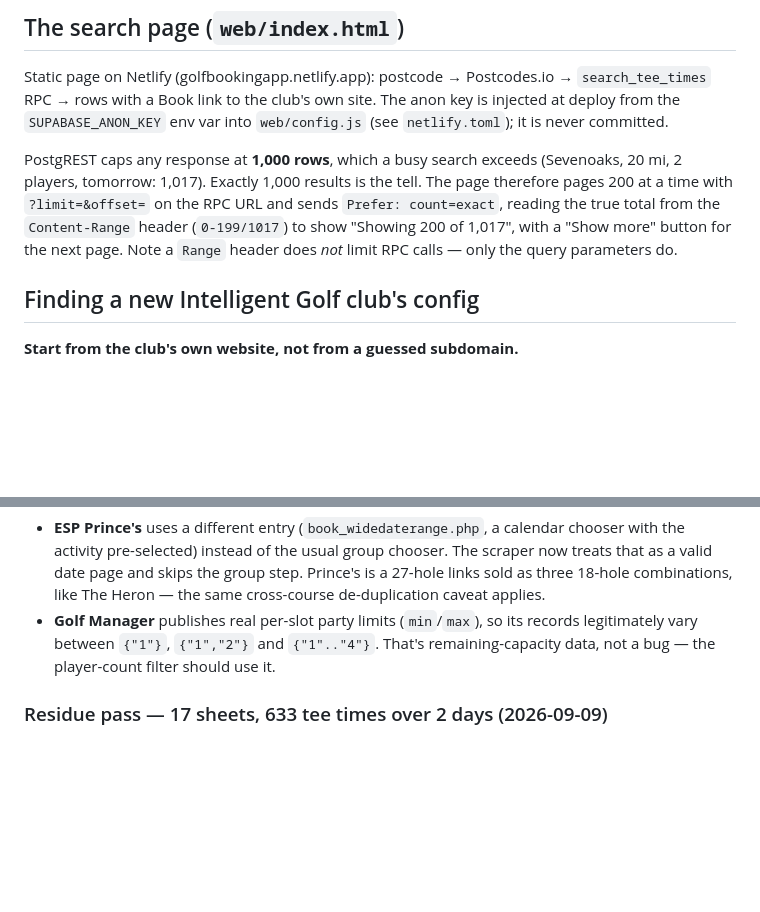
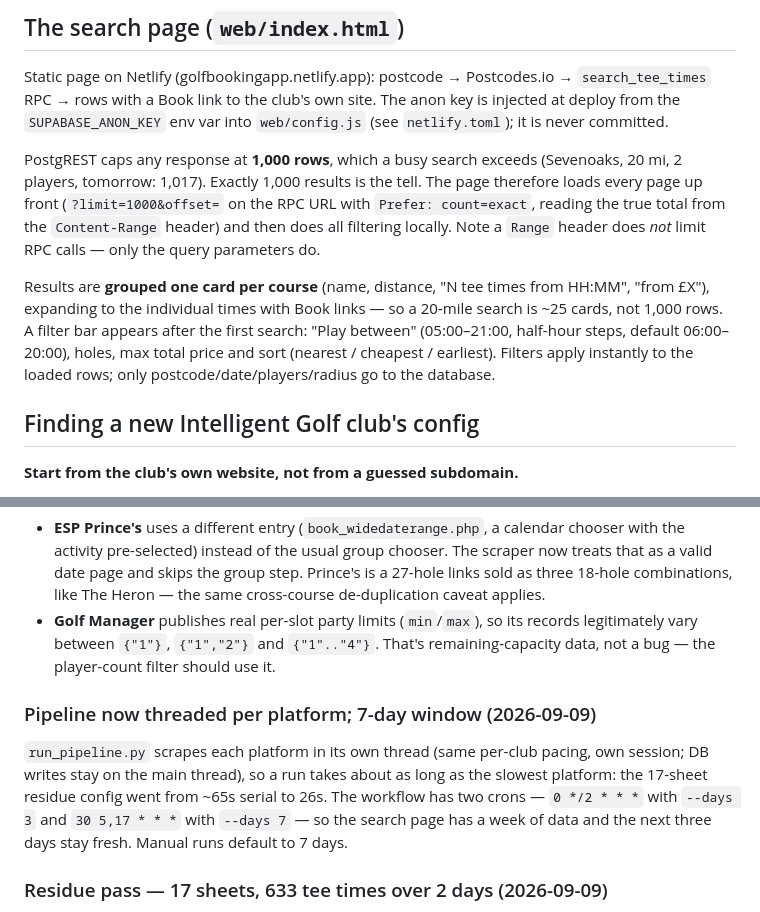
Before and after one commit to joechaplin1988/golfapp, a Markdown page: README.md, 2 parts joined by grey strips. Drawn GitHub-style; blank space fills up the shorter version.

Commit message:
docs: page v2, threaded pipeline, 7-day cadence, survey-era clubs
Co-Authored-By: Claude Fable 5.1 <noreply@anthropic.com>

```diff
--- a/README.md
+++ b/README.md
@@ -314,11 +314,18 @@ anon key is injected at deploy from the `SUPABASE_ANON_KEY` env var into
 
 PostgREST caps any response at **1,000 rows**, which a busy search exceeds
 (Sevenoaks, 20 mi, 2 players, tomorrow: 1,017). Exactly 1,000 results is the
-tell. The page therefore pages 200 at a time with `?limit=&offset=` on the
-RPC URL and sends `Prefer: count=exact`, reading the true total from the
-`Content-Range` header (`0-199/1017`) to show "Showing 200 of 1,017", with a
-"Show more" button for the next page. Note a `Range` header does *not*
-limit RPC calls — only the query parameters do.
+tell. The page therefore loads every page up front (`?limit=1000&offset=`
+on the RPC URL with `Prefer: count=exact`, reading the true total from the
+`Content-Range` header) and then does all filtering locally. Note a `Range`
+header does *not* limit RPC calls — only the query parameters do.
+
+Results are **grouped one card per course** (name, distance, "N tee times
+from HH:MM", "from £X"), expanding to the individual times with Book links —
+so a 20-mile search is ~25 cards, not 1,000 rows. A filter bar appears after
+the first search: "Play between" (05:00–21:00, half-hour steps, default
+06:00–20:00), holes, max total price and sort (nearest / cheapest / earliest).
+Filters apply instantly to the loaded rows; only postcode/date/players/radius
+go to the database.
 
 ## Finding a new Intelligent Golf club's config
 
@@ -679,6 +686,14 @@ Two platform-specific notes worth keeping:
   That's remaining-capacity data, not a bug — the player-count filter should
   use it.
 
+### Pipeline now threaded per platform; 7-day window (2026-09-09)
+`run_pipeline.py` scrapes each platform in its own thread (same per-club
+pacing, own session; DB writes stay on the main thread), so a run takes about
+as long as the slowest platform: the 17-sheet residue config went from ~65s
+serial to 26s. The workflow has two crons — `0 */2 * * *` with `--days 3`
+and `30 5,17 * * *` with `--days 7` — so the search page has a week of data
+and the next three days stay fresh. Manual runs default to 7 days.
+
 ### Residue pass — 17 sheets, 633 tee times over 2 days (2026-09-09)
 `run_pipeline.py --config <only the new rows> --no-db --days 2` → `Done: 16
 ok, 18 empty, 0 error; 633 tee-time row(s)` (the empties are same-day
```
Also changed, not shown: CONTEXT.md (+11 -1 lines).
